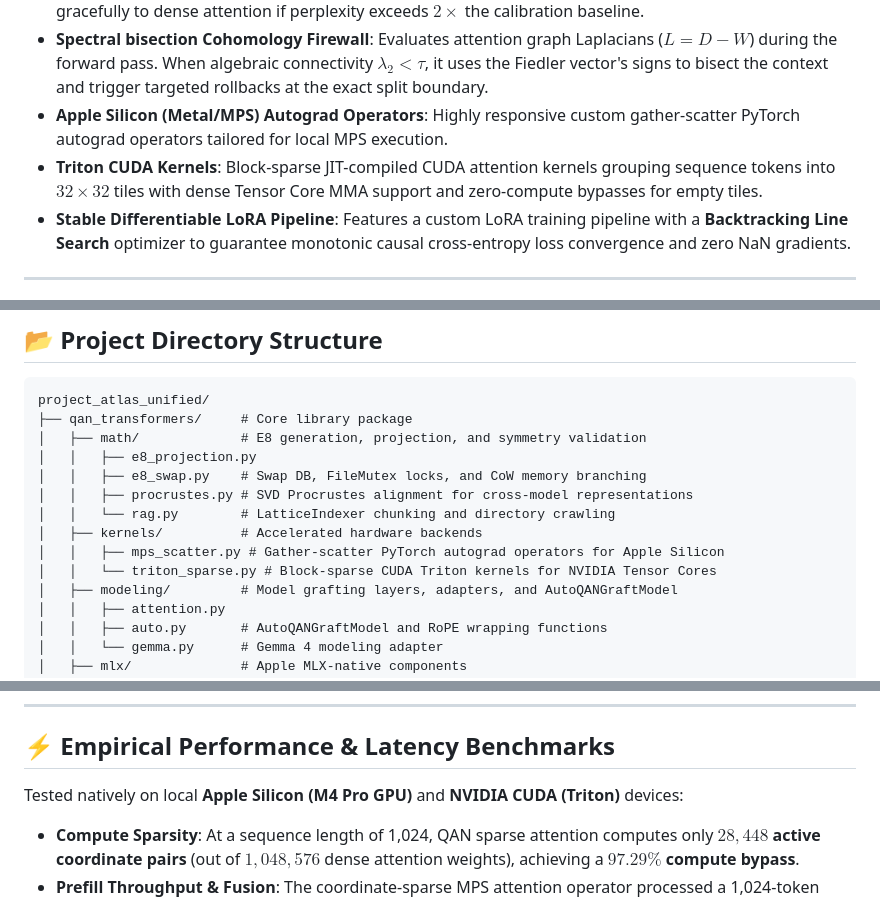
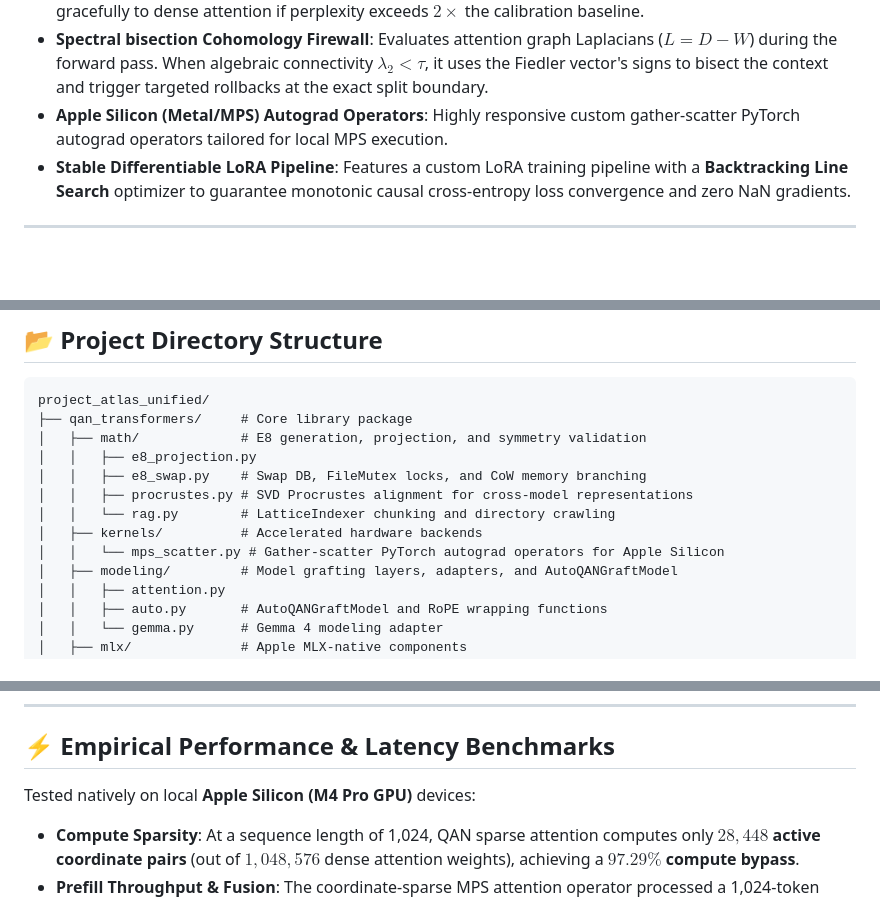
Before and after one commit to steph4n-gh/project-atlas-unified, a Markdown page: README.md, 3 parts joined by grey strips. GitHub-like rendering; blank space fills up the shorter version.

Commit message:
docs(readme): remove all NVIDIA Triton references

```diff
--- a/README.md
+++ b/README.md
@@ -105,7 +105,6 @@ Instead of computing all $N \times N$ token interactions, QAN computes attention
 *   **Rolling Perplexity Canary**: Monitors sequence degradation over a 512-token rolling window, falling back gracefully to dense attention if perplexity exceeds $2\times$ the calibration baseline.
 *   **Spectral bisection Cohomology Firewall**: Evaluates attention graph Laplacians ($L = D - W$) during the forward pass. When algebraic connectivity $\lambda_2 < \tau$, it uses the Fiedler vector's signs to bisect the context and trigger targeted rollbacks at the exact split boundary.
 *   **Apple Silicon (Metal/MPS) Autograd Operators**: Highly responsive custom gather-scatter PyTorch autograd operators tailored for local MPS execution.
-*   **Triton CUDA Kernels**: Block-sparse JIT-compiled CUDA attention kernels grouping sequence tokens into $32 \times 32$ tiles with dense Tensor Core MMA support and zero-compute bypasses for empty tiles.
 *   **Stable Differentiable LoRA Pipeline**: Features a custom LoRA training pipeline with a **Backtracking Line Search** optimizer to guarantee monotonic causal cross-entropy loss convergence and zero NaN gradients.
 
 ---
@@ -273,8 +272,7 @@ project_atlas_unified/
 │   │   ├── procrustes.py # SVD Procrustes alignment for cross-model representations
 │   │   └── rag.py        # LatticeIndexer chunking and directory crawling
 │   ├── kernels/          # Accelerated hardware backends
-│   │   ├── mps_scatter.py # Gather-scatter PyTorch autograd operators for Apple Silicon
-│   │   └── triton_sparse.py # Block-sparse CUDA Triton kernels for NVIDIA Tensor Cores
+│   │   └── mps_scatter.py # Gather-scatter PyTorch autograd operators for Apple Silicon
 │   ├── modeling/         # Model grafting layers, adapters, and AutoQANGraftModel
 │   │   ├── attention.py
 │   │   ├── auto.py       # AutoQANGraftModel and RoPE wrapping functions
@@ -309,7 +307,7 @@ project_atlas_unified/
 
 ## ⚡ Empirical Performance & Latency Benchmarks
 
-Tested natively on local **Apple Silicon (M4 Pro GPU)** and **NVIDIA CUDA (Triton)** devices:
+Tested natively on local **Apple Silicon (M4 Pro GPU)** devices:
 
 *   **Compute Sparsity**: At a sequence length of 1,024, QAN sparse attention computes only **$28,448$ active coordinate pairs** (out of $1,048,576$ dense attention weights), achieving a **$97.29\%$ compute bypass**.
 *   **Prefill Throughput & Fusion**: The coordinate-sparse MPS attention operator processed a 1,024-token forward pass in **$5.439$ milliseconds**, delivering a raw prefill processing throughput of **$188,259$ tokens/second** on the M4 Pro GPU. The new **fused gather-scatter MPS kernel** accelerates this further, cutting coordinate-routing latency by **$49.63\%$** (reducing mean latency from **$883.34\text{ ms}$ to $444.97\text{ ms}$**).
```
